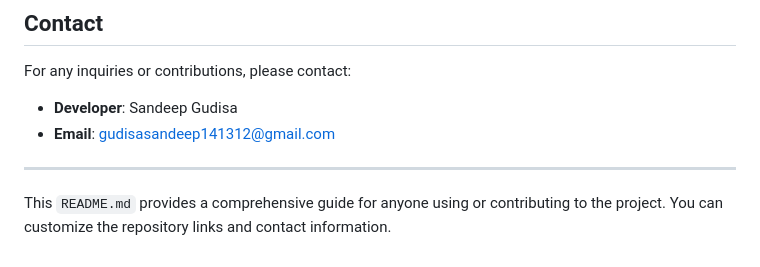
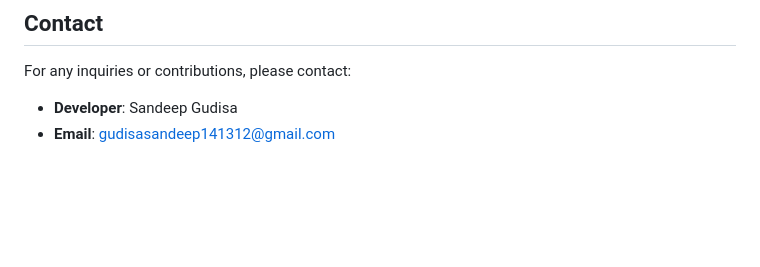
Before and after one commit to GudisaSandeep/Interactive-AI, a Markdown page: README.md, the part around the change. GitHub-like rendering; blank space fills up the shorter version.

```diff
--- a/README.md
+++ b/README.md
@@ -92,7 +92,3 @@ For any inquiries or contributions, please contact:
 
 - **Developer**: Sandeep Gudisa
 - **Email**: gudisasandeep141312@gmail.com
-
----
-
-This `README.md` provides a comprehensive guide for anyone using or contributing to the project. You can customize the repository links and contact information.
```
